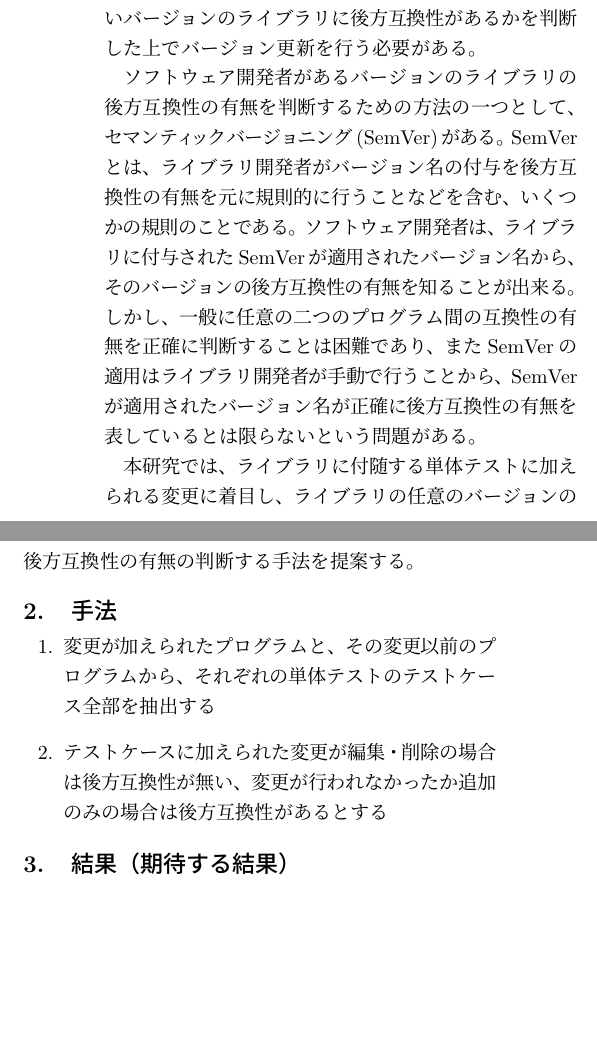
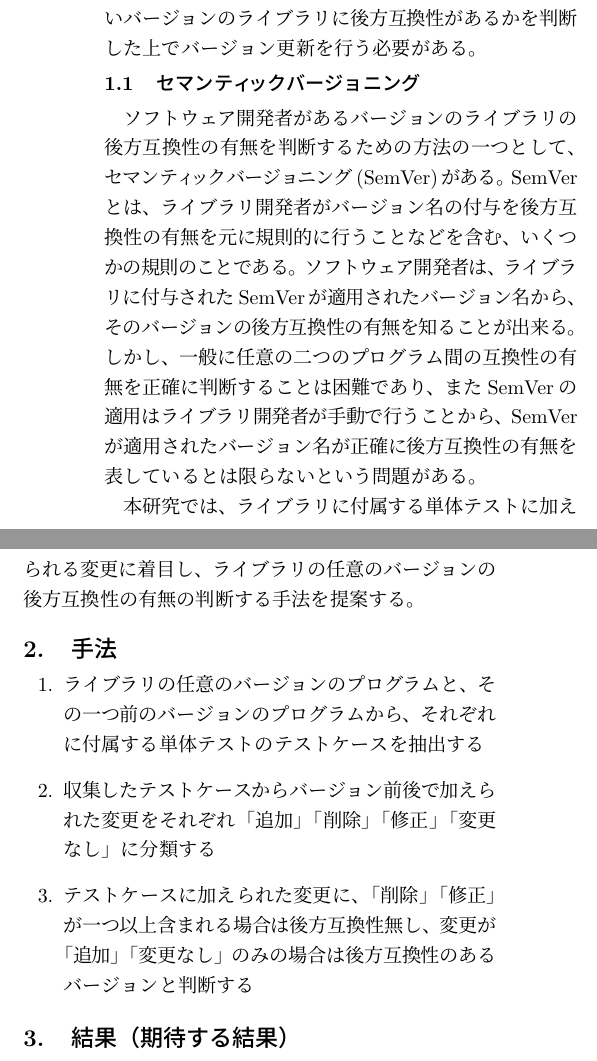
Before and after one commit to Wakayama-SocSEL/Matsuda, a LaTeX document (yume-wo-katarou/src/yume-wo-katarou.tex): two parts of the columns of the page before the commit and two parts of the columns of page 1 of 2 after it, joined at a grey line, cut so that both start at the same text, the shorter picture padded with empty space. Compiled offline with pLaTeX and dvipdfmx.

Commit message:
添削を参考に1,2章を修正

```diff
--- a/yume-wo-katarou/src/yume-wo-katarou.tex
+++ b/yume-wo-katarou/src/yume-wo-katarou.tex
@@ -58,18 +58,20 @@
 この時、古いバージョンのライブラリの仕様を前提とした現在のソフトウェアと、変更が加えられ新しいバージョンとなったライブラリの仕様に食い違いがある場合、バージョン更新によってソフトウェアが正しく動作しなくなることがある。
 ソフトウェア開発者はこの問題に対して、古いバージョンのライブラリを新しいバージョンと差し替えても変わらずソフトウェアが動作するか、すなわち新しいバージョンのライブラリに後方互換性があるかを判断した上でバージョン更新を行う必要がある。
 
+\subsection{セマンティックバージョニング}
 ソフトウェア開発者があるバージョンのライブラリの後方互換性の有無を判断するための方法の一つとして、セマンティックバージョニング(SemVer)がある。
 SemVerとは、ライブラリ開発者がバージョン名の付与を後方互換性の有無を元に規則的に行うことなどを含む、いくつかの規則のことである。
 ソフトウェア開発者は、ライブラリに付与されたSemVerが適用されたバージョン名から、そのバージョンの後方互換性の有無を知ることが出来る。
 しかし、一般に任意の二つのプログラム間の互換性の有無を正確に判断することは困難であり、またSemVerの適用はライブラリ開発者が手動で行うことから、SemVerが適用されたバージョン名が正確に後方互換性の有無を表しているとは限らないという問題がある。
 
-本研究では、ライブラリに付随する単体テストに加えられる変更に着目し、ライブラリの任意のバージョンの後方互換性の有無の判断する手法を提案する。
+本研究では、ライブラリに付属する単体テストに加えられる変更に着目し、ライブラリの任意のバージョンの後方互換性の有無の判断する手法を提案する。
 %%%%%%%%%%%%%%%%%%%%
 \section{手法}
 %%%%%%%%%%%%%%%%%%%%
 \begin{enumerate}
-  \item 変更が加えられたプログラムと、その変更以前のプログラムから、それぞれの単体テストのテストケース全部を抽出する
-  \item テストケースに加えられた変更が編集・削除の場合は後方互換性が無い、変更が行われなかったか追加のみの場合は後方互換性があるとする
+  \item ライブラリの任意のバージョンのプログラムと、その一つ前のバージョンのプログラムから、それぞれに付属する単体テストのテストケースを抽出する
+  \item 収集したテストケースからバージョン前後で加えられた変更をそれぞれ「追加」「削除」「修正」「変更なし」に分類する
+  \item テストケースに加えられた変更に、「削除」「修正」が一つ以上含まれる場合は後方互換性無し、変更が「追加」「変更なし」のみの場合は後方互換性のあるバージョンと判断する
 \end{enumerate}
 %%%%%%%%%%%%%%%%%%%%
 \section{結果（期待する結果）}
```
Also changed, not shown: yume-wo-katarou/dist/yume-wo-katarou.pdf.
